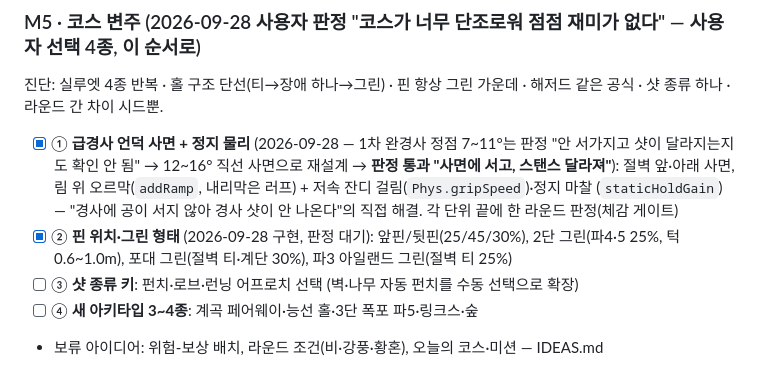
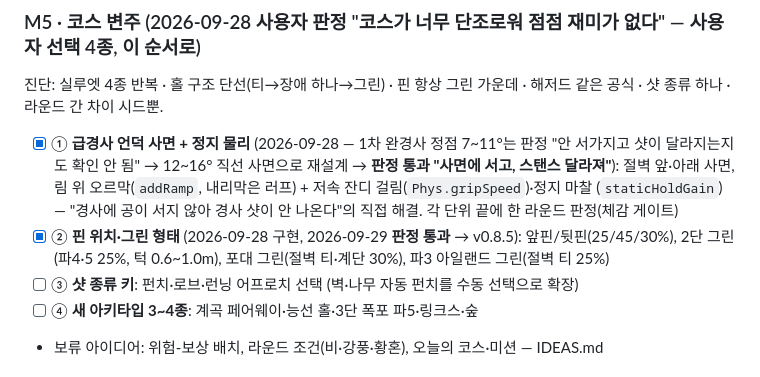
Before and after one commit to w0uldy0udaestar/mini-golf, a Markdown page: PLAN.md, the part around the change. GitHub-like rendering.

Commit message:
docs: PLAN — M5-② 판정 통과 기록
Co-Authored-By: Claude Fable 5.1 <noreply@anthropic.com>

```diff
--- a/PLAN.md
+++ b/PLAN.md
@@ -115,7 +115,7 @@ Render  (SpriteKit)
 진단: 실루엣 4종 반복 · 홀 구조 단선(티→장애 하나→그린) · 핀 항상 그린 가운데 · 해저드 같은 공식 · 샷 종류 하나 · 라운드 간 차이 시드뿐.
 - [x] ① **급경사 언덕 사면 + 정지 물리** (2026-09-28 — 1차 완경사 정점 7~11°는 판정 "안 서가지고 샷이 달라지는지도 확인 안 됨" → 12~16° 직선 사면으로 재설계 → **판정 통과 "사면에 서고, 스탠스 달라져"**): 절벽 앞·아래 사면, 림 위 오르막(`addRamp`, 내리막은 러프) + 저속 잔디 걸림(`Phys.gripSpeed`)·정지 마찰
       (`staticHoldGain`) — "경사에 공이 서지 않아 경사 샷이 안 나온다"의 직접 해결. 각 단위 끝에 한 라운드 판정(체감 게이트)
-- [x] ② **핀 위치·그린 형태** (2026-09-28 구현, 판정 대기): 앞핀/뒷핀(25/45/30%), 2단 그린(파4·5 25%, 턱 0.6~1.0m), 포대 그린(절벽 티·계단 30%), 파3 아일랜드 그린(절벽 티 25%)
+- [x] ② **핀 위치·그린 형태** (2026-09-28 구현, 2026-09-29 **판정 통과** → v0.8.5): 앞핀/뒷핀(25/45/30%), 2단 그린(파4·5 25%, 턱 0.6~1.0m), 포대 그린(절벽 티·계단 30%), 파3 아일랜드 그린(절벽 티 25%)
 - [ ] ③ **샷 종류 키**: 펀치·로브·런닝 어프로치 선택 (벽·나무 자동 펀치를 수동 선택으로 확장)
 - [ ] ④ **새 아키타입 3~4종**: 계곡 페어웨이·능선 홀·3단 폭포 파5·링크스·숲
 - 보류 아이디어: 위험-보상 배치, 라운드 조건(비·강풍·황혼), 오늘의 코스·미션 — IDEAS.md
```
